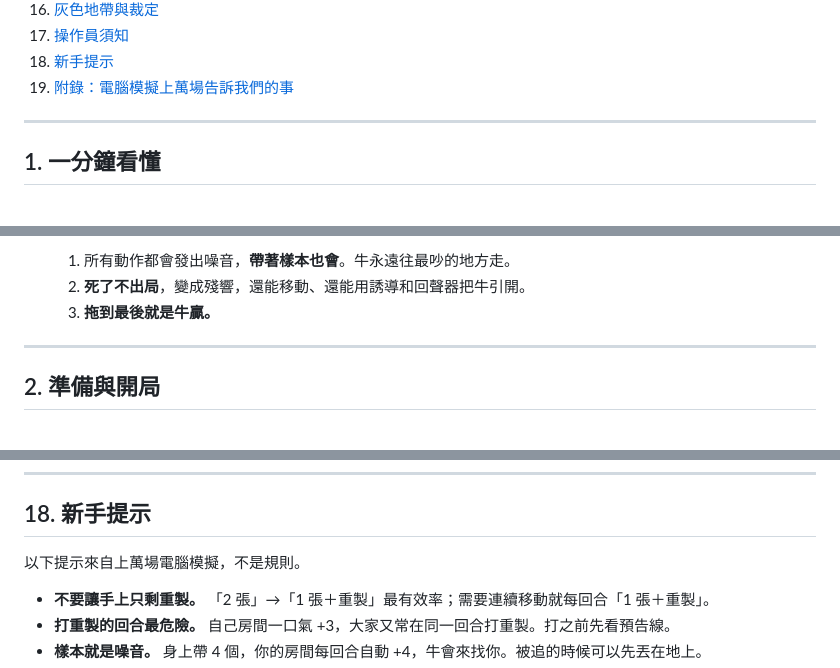
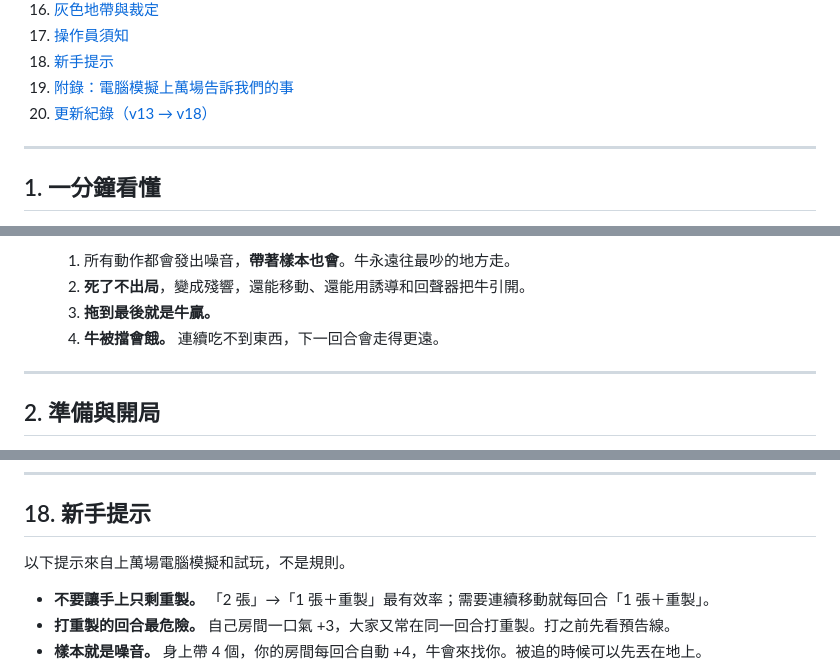
Before and after one commit to z9487xd/superfatcowcow, a Markdown page: 說明書.md, 3 parts joined by grey strips. Drawn GitHub-style.

```diff
--- a/說明書.md
+++ b/說明書.md
@@ -29,6 +31,7 @@
 17. [操作員須知](#17-操作員須知)
 18. [新手提示](#18-新手提示)
 19. [附錄：電腦模擬上萬場告訴我們的事](#19-附錄電腦模擬上萬場告訴我們的事)
+20. [更新紀錄（v13 → v18）](#20-更新紀錄v13--v18)
 
 ---
 
@@ -48,6 +51,7 @@
   1. 所有動作都會發出噪音，**帶著樣本也會**。牛永遠往最吵的地方走。
   2. **死了不出局**，變成殘響，還能移動、還能用誘導和回聲器把牛引開。
   3. **拖到最後就是牛贏。**
+  4. **牛被擋會餓。** 連續吃不到東西，下一回合會走得更遠。
 
 ---
 
@@ -591,7 +594,7 @@
 
 ## 18. 新手提示
 
-以下提示來自上萬場電腦模擬，不是規則。
+以下提示來自上萬場電腦模擬和試玩，不是規則。
 
 - **不要讓手上只剩重製。** 「2 張」→「1 張＋重製」最有效率；需要連續移動就每回合「1 張＋重製」。
 - **打重製的回合最危險。** 自己房間一口氣 +3，大家又常在同一回合打重製。打之前先看預告線。
```
Also changed, not shown: other parts of 說明書.md (+61 -5 lines).
